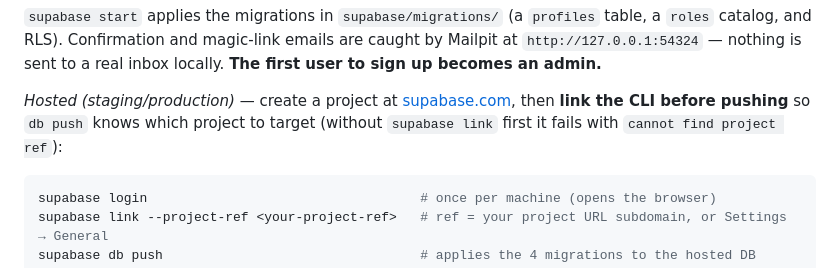
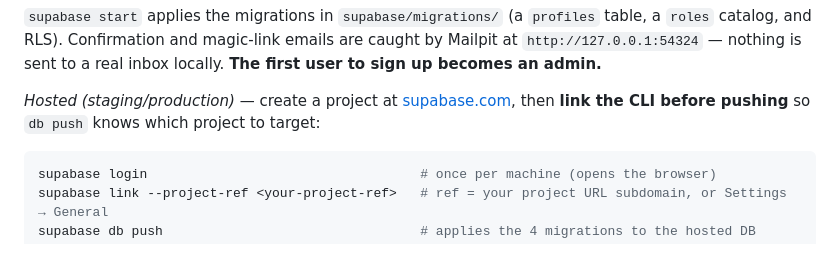
Before and after one commit to backblaze-labs/ai-saas-starter-kit, a Markdown page: README.md, the part around the change. Rendered like a GitHub page.

Commit message:
docs(readme): trim redundant supabase-link error aside

````diff
--- a/README.md
+++ b/README.md
@@ -142,7 +142,7 @@ node scripts/sync-supabase-env.mjs   # writes the local Supabase keys into .env
 
 `supabase start` applies the migrations in `supabase/migrations/` (a `profiles` table, a `roles` catalog, and RLS). Confirmation and magic-link emails are caught by Mailpit at `http://127.0.0.1:54324` — nothing is sent to a real inbox locally. **The first user to sign up becomes an admin.**
 
-*Hosted (staging/production)* — create a project at [supabase.com](https://supabase.com), then **link the CLI before pushing** so `db push` knows which project to target (without `supabase link` first it fails with `cannot find project ref`):
+*Hosted (staging/production)* — create a project at [supabase.com](https://supabase.com), then **link the CLI before pushing** so `db push` knows which project to target:
 
 ```bash
 supabase login                                   # once per machine (opens the browser)
````
